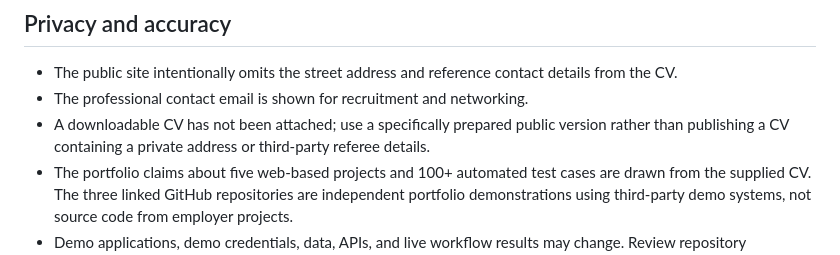
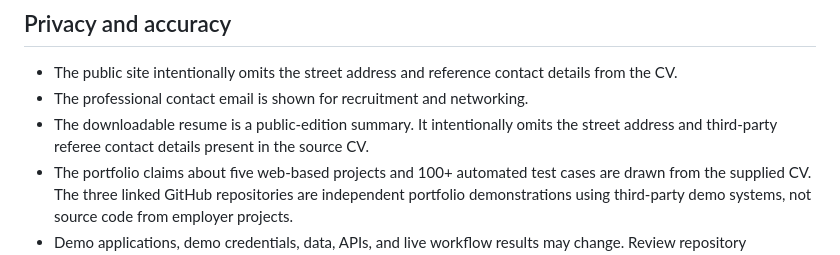
Before and after one commit to Dezz05/dezz05.github.io, a Markdown page: README.md, the part around the change. GitHub-like rendering.

Commit message:
Document public resume download

```diff
--- a/README.md
+++ b/README.md
@@ -46,6 +46,6 @@ Most content and styling live in `index.html`. If you update the employment time
 
 - The public site intentionally omits the street address and reference contact details from the CV.
 - The professional contact email is shown for recruitment and networking.
-- A downloadable CV has not been attached; use a specifically prepared public version rather than publishing a CV containing a private address or third-party referee details.
+- The downloadable resume is a public-edition summary. It intentionally omits the street address and third-party referee contact details present in the source CV.
 - The portfolio claims about five web-based projects and 100+ automated test cases are drawn from the supplied CV. The three linked GitHub repositories are independent portfolio demonstrations using third-party demo systems, not source code from employer projects.
 - Demo applications, demo credentials, data, APIs, and live workflow results may change. Review repository documentation and run details before interpreting a badge or execution result.
```
